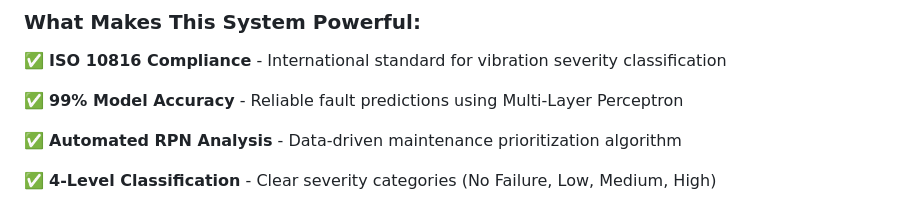
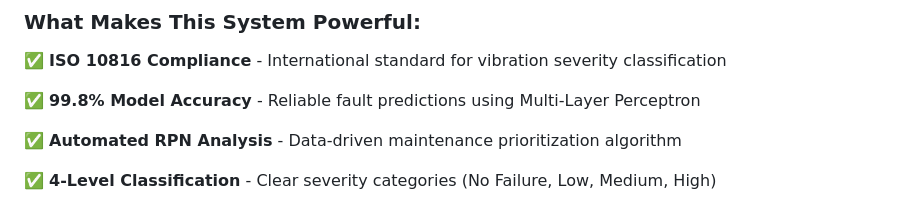
Before and after one commit to VaraalakshimeV/Predictive-Maintenance-On-CNC-Machine, a Markdown page: README.md, the part around the change. Drawn GitHub-style.

Commit message:
Update model accuracy from 99% to 99.8%

```diff
--- a/README.md
+++ b/README.md
@@ -345,7 +345,7 @@ Engineered an intelligent RPN-based ranking system that prioritizes maintenance
 
 ✅ **ISO 10816 Compliance** - International standard for vibration severity classification
 
-✅ **99% Model Accuracy** - Reliable fault predictions using Multi-Layer Perceptron
+✅ **99.8% Model Accuracy** - Reliable fault predictions using Multi-Layer Perceptron
 
 ✅ **Automated RPN Analysis** - Data-driven maintenance prioritization algorithm
 
```
